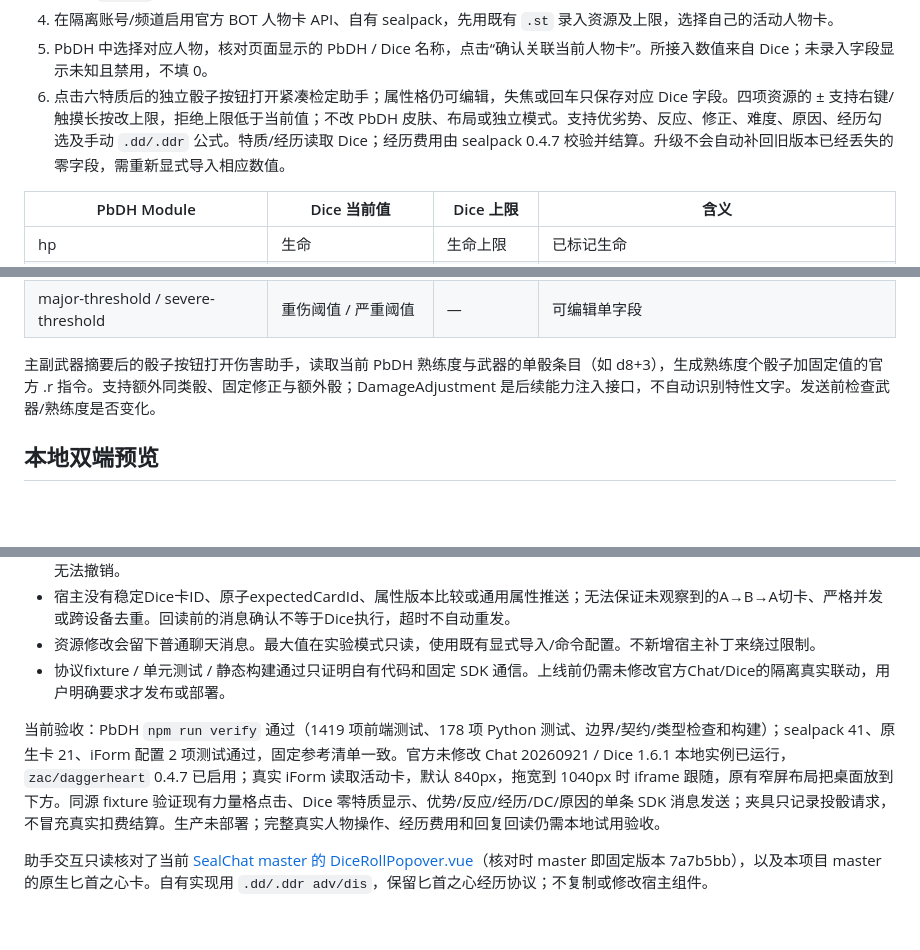
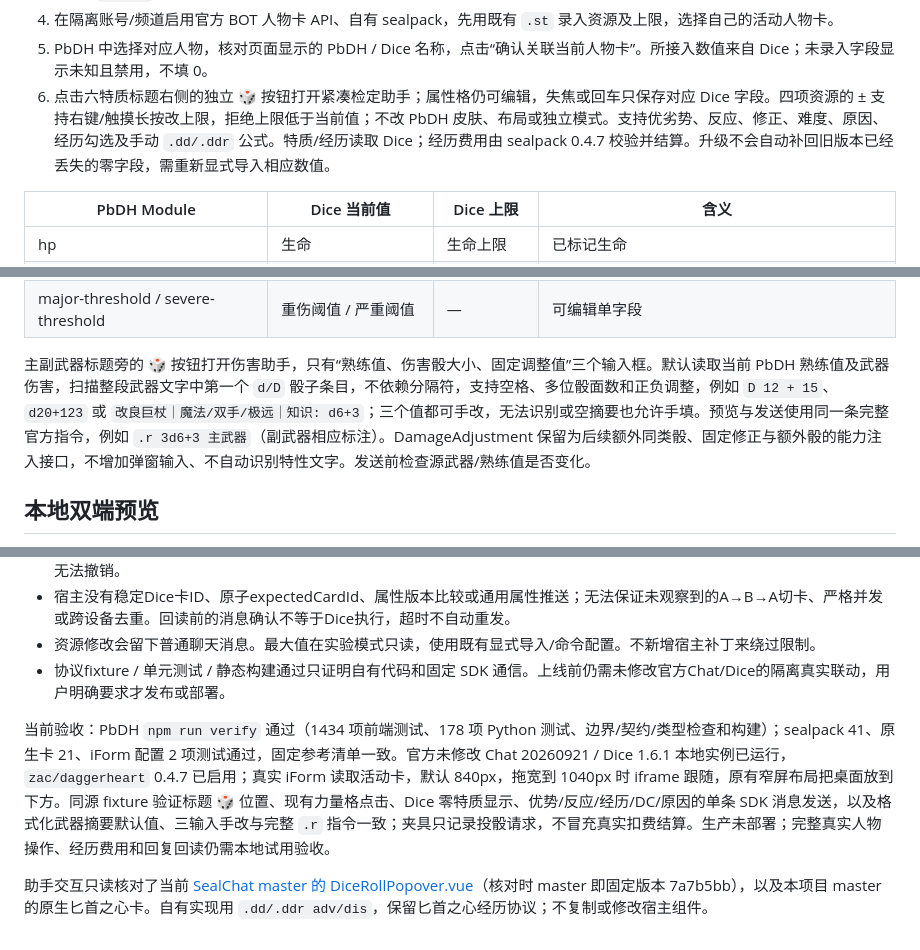
Before and after one commit to ZZZZzzzzac/Daggerheart_sealdice, a Markdown page: sealchat/pbdh-embed/README.md, 3 parts joined by grey strips. Drawn GitHub-style; blank space fills up the shorter version.

Commit message:
docs: document flexible iframe weapon parsing and three-field damage helper

```diff
--- a/sealchat/pbdh-embed/README.md
+++ b/sealchat/pbdh-embed/README.md
@@ -20,7 +20,7 @@ npm run test:pbdh-embed
 3. 窗口默认宽 840、高 790，iframe 填满官方相对定位容器；拖窗口边缘时内容跟随缩放。840px 宽可容纳约 794px 的 A4，触发 PbDH 原有 1080px 窄屏布局，卡牌桌面位于下方。已有浮窗可能保留旧尺寸，需拖动缩窄或关闭重开。固定版本对单个 iframe 嵌入代码追加 `hostOrigin` / `sdkUrl`；URL-only 分支没有这项注入。PbDH 校验两者一致并从该实例加载 SDK，`/chat/` 前缀由宿主处理。
 4. 在隔离账号/频道启用官方 BOT 人物卡 API、自有 sealpack，先用既有 `.st` 录入资源及上限，选择自己的活动人物卡。
 5. PbDH 中选择对应人物，核对页面显示的 PbDH / Dice 名称，点击“确认关联当前人物卡”。所接入数值来自 Dice；未录入字段显示未知且禁用，不填 0。
-6. 点击六特质后的独立骰子按钮打开紧凑检定助手；属性格仍可编辑，失焦或回车只保存对应 Dice 字段。四项资源的 ± 支持右键/触摸长按改上限，拒绝上限低于当前值；不改 PbDH 皮肤、布局或独立模式。支持优劣势、反应、修正、难度、原因、经历勾选及手动 `.dd/.ddr` 公式。特质/经历读取 Dice；经历费用由 sealpack 0.4.7 校验并结算。升级不会自动补回旧版本已经丢失的零字段，需重新显式导入相应数值。
+6. 点击六特质标题右侧的独立 🎲 按钮打开紧凑检定助手；属性格仍可编辑，失焦或回车只保存对应 Dice 字段。四项资源的 ± 支持右键/触摸长按改上限，拒绝上限低于当前值；不改 PbDH 皮肤、布局或独立模式。支持优劣势、反应、修正、难度、原因、经历勾选及手动 `.dd/.ddr` 公式。特质/经历读取 Dice；经历费用由 sealpack 0.4.7 校验并结算。升级不会自动补回旧版本已经丢失的零字段，需重新显式导入相应数值。
 
 | PbDH Module | Dice 当前值 | Dice 上限 | 含义 |
 | --- | --- | --- | --- |
@@ -33,7 +33,7 @@ npm run test:pbdh-embed
 | armor-value | 护甲上限 | — | 与护甲槽上限共用同一字段 |
 | major-threshold / severe-threshold | 重伤阈值 / 严重阈值 | — | 可编辑单字段 |
 
-主副武器摘要后的骰子按钮打开伤害助手，读取当前 PbDH 熟练度与武器的单骰条目（如 d8+3），生成熟练度个骰子加固定值的官方 .r 指令。支持额外同类骰、固定修正与额外骰；DamageAdjustment 是后续能力注入接口，不自动识别特性文字。发送前检查武器/熟练度是否变化。
+主副武器标题旁的 🎲 按钮打开伤害助手，只有“熟练值、伤害骰大小、固定调整值”三个输入框。默认读取当前 PbDH 熟练值及武器伤害，扫描整段武器文字中第一个 `d/D` 骰子条目，不依赖分隔符，支持空格、多位骰面数和正负调整，例如 `D 12 + 15`、`d20+123` 或 `改良巨杖｜魔法/双手/极远｜知识: d6+3`；三个值都可手改，无法识别或空摘要也允许手填。预览与发送使用同一条完整官方指令，例如 `.r 3d6+3 主武器`（副武器相应标注）。DamageAdjustment 保留为后续额外同类骰、固定修正与额外骰的能力注入接口，不增加弹窗输入、不自动识别特性文字。发送前检查源武器/熟练值是否变化。
 
 ## 本地双端预览
 
@@ -58,6 +58,6 @@ npm run preview:pbdh-embed -- "D:\path\to\PbDH\apps\platform\dist" "D:\path\to\r
 - 资源修改会留下普通聊天消息。最大值在实验模式只读，使用既有显式导入/命令配置。不新增宿主补丁来绕过限制。
 - 协议fixture / 单元测试 / 静态构建通过只证明自有代码和固定 SDK 通信。上线前仍需未修改官方Chat/Dice的隔离真实联动，用户明确要求才发布或部署。
 
-当前验收：PbDH `npm run verify` 通过（1419 项前端测试、178 项 Python 测试、边界/契约/类型检查和构建）；sealpack 41、原生卡 21、iForm 配置 2 项测试通过，固定参考清单一致。官方未修改 Chat 20260921 / Dice 1.6.1 本地实例已运行，`zac/daggerheart` 0.4.7 已启用；真实 iForm 读取活动卡，默认 840px，拖宽到 1040px 时 iframe 跟随，原有窄屏布局把桌面放到下方。同源 fixture 验证现有力量格点击、Dice 零特质显示、优势/反应/经历/DC/原因的单条 SDK 消息发送；夹具只记录投骰请求，不冒充真实扣费结算。生产未部署；完整真实人物操作、经历费用和回复回读仍需本地试用验收。
+当前验收：PbDH `npm run verify` 通过（1434 项前端测试、178 项 Python 测试、边界/契约/类型检查和构建）；sealpack 41、原生卡 21、iForm 配置 2 项测试通过，固定参考清单一致。官方未修改 Chat 20260921 / Dice 1.6.1 本地实例已运行，`zac/daggerheart` 0.4.7 已启用；真实 iForm 读取活动卡，默认 840px，拖宽到 1040px 时 iframe 跟随，原有窄屏布局把桌面放到下方。同源 fixture 验证标题 🎲 位置、现有力量格点击、Dice 零特质显示、优势/反应/经历/DC/原因的单条 SDK 消息发送，以及格式化武器摘要默认值、三输入手改与完整 `.r` 指令一致；夹具只记录投骰请求，不冒充真实扣费结算。生产未部署；完整真实人物操作、经历费用和回复回读仍需本地试用验收。
 
 助手交互只读核对了当前 [SealChat master 的 DiceRollPopover.vue](https://github.com/kagangtuya-star/sealchat/blob/7a7b5bb424ae08e4954a2078833b172dbac847b7/ui/src/views/chat/components/character-sheet/DiceRollPopover.vue)（核对时 master 即固定版本 7a7b5bb），以及本项目 master 的原生匕首之心卡。自有实现用 `.dd/.ddr adv/dis`，保留匕首之心经历协议；不复制或修改宿主组件。
```
